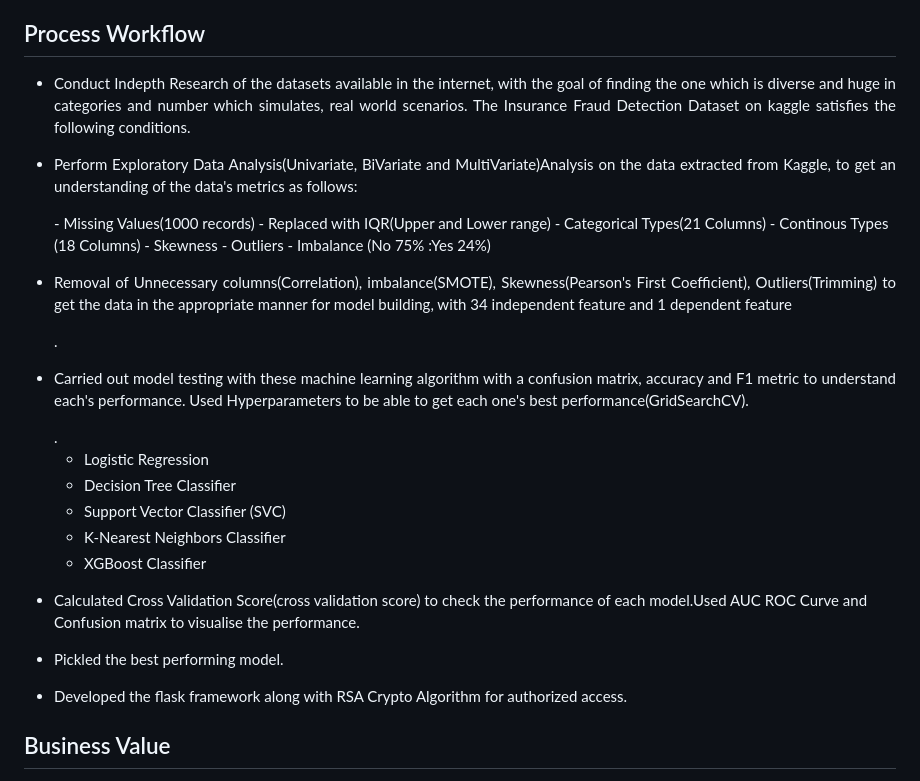
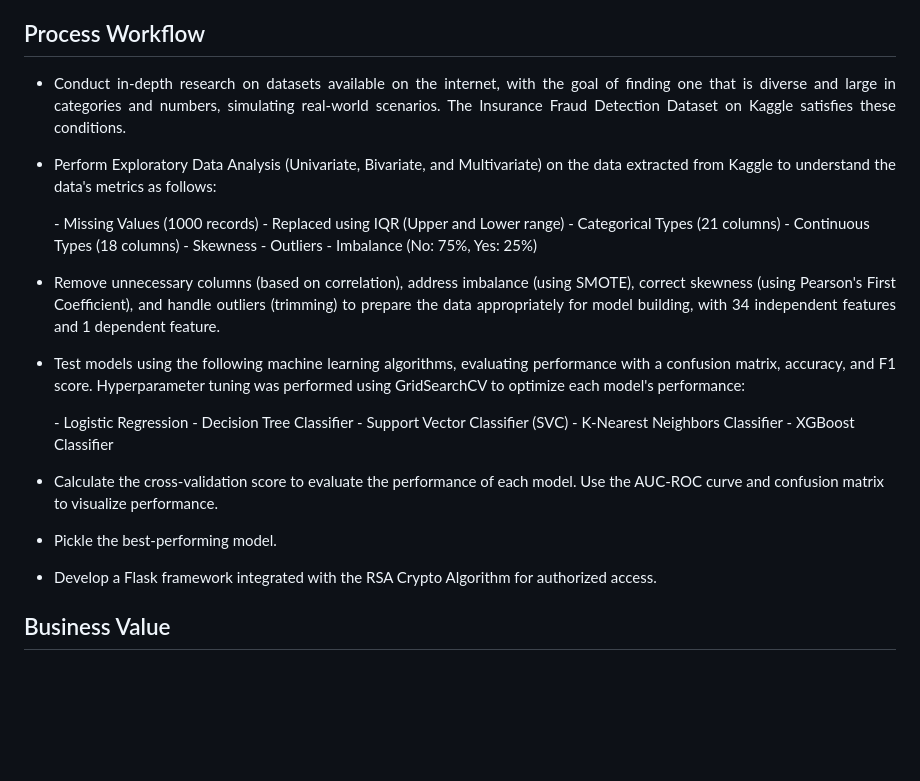
Before and after one commit to AbhishekHarikumar/Fraud-Detection-in-Insurance-Systems-using-Machine-Learning, a Markdown page: README.md, the part around the change. GitHub-like rendering; blank space fills up the shorter version.

```diff
--- a/README.md
+++ b/README.md
@@ -22,31 +22,30 @@
 
 <h2 align="left">Process Workflow</h2>
 
-- <p align="justify"> Conduct Indepth Research of the datasets available in the internet, with the goal of finding the one which is diverse and huge in categories and number which simulates, real world scenarios. The Insurance Fraud Detection Dataset on kaggle satisfies the following conditions.</p>
+- <p align="justify">Conduct in-depth research on datasets available on the internet, with the goal of finding one that is diverse and large in categories and numbers, simulating real-world scenarios. The Insurance Fraud Detection Dataset on Kaggle satisfies these conditions.</p>
 
-- <p align="justify"> Perform Exploratory Data Analysis(Univariate, BiVariate and MultiVariate)Analysis on the data extracted from Kaggle, to get an understanding of the data's metrics as follows: </p>
-  - Missing Values(1000 records) - Replaced with IQR(Upper and Lower range)
-  - Categorical Types(21 Columns)
-  - Continous Types (18 Columns)
+- <p align="justify">Perform Exploratory Data Analysis (Univariate, Bivariate, and Multivariate) on the data extracted from Kaggle to understand the data's metrics as follows:</p>
+  - Missing Values (1000 records) - Replaced using IQR (Upper and Lower range)
+  - Categorical Types (21 columns)
+  - Continuous Types (18 columns)
   - Skewness
   - Outliers
-  - Imbalance (No 75% :Yes 24%)
+  - Imbalance (No: 75%, Yes: 25%)
 
-- <p align="justify"> Removal of Unnecessary columns(Correlation), imbalance(SMOTE), Skewness(Pearson's First Coefficient), Outliers(Trimming) to get the data in the appropriate manner for model building, with 34 independent feature and 1 dependent feature</p>.
+- <p align="justify">Remove unnecessary columns (based on correlation), address imbalance (using SMOTE), correct skewness (using Pearson's First Coefficient), and handle outliers (trimming) to prepare the data appropriately for model building, with 34 independent features and 1 dependent feature.</p>
 
-- <p align="justify"> Carried out model testing with these machine learning algorithm with a confusion matrix, accuracy and F1 metric to understand each's performance. Used Hyperparameters to be able to get each one's best performance(GridSearchCV).</p>.
-
+- <p align="justify">Test models using the following machine learning algorithms, evaluating performance with a confusion matrix, accuracy, and F1 score. Hyperparameter tuning was performed using GridSearchCV to optimize each model's performance:</p>
   - Logistic Regression
   - Decision Tree Classifier
   - Support Vector Classifier (SVC)
   - K-Nearest Neighbors Classifier
   - XGBoost Classifier
 
-- Calculated Cross Validation Score(cross validation score) to check the performance of each model.Used AUC ROC Curve and Confusion matrix to visualise the performance.
+- Calculate the cross-validation score to evaluate the performance of each model. Use the AUC-ROC curve and confusion matrix to visualize performance.
 
-- Pickled the best performing model.
+- Pickle the best-performing model.
 
-- Developed the flask framework along with RSA Crypto Algorithm for authorized access.
+- Develop a Flask framework integrated with the RSA Crypto Algorithm for authorized access.
 
 <h2 align="left">Business Value</h2>
 
```
